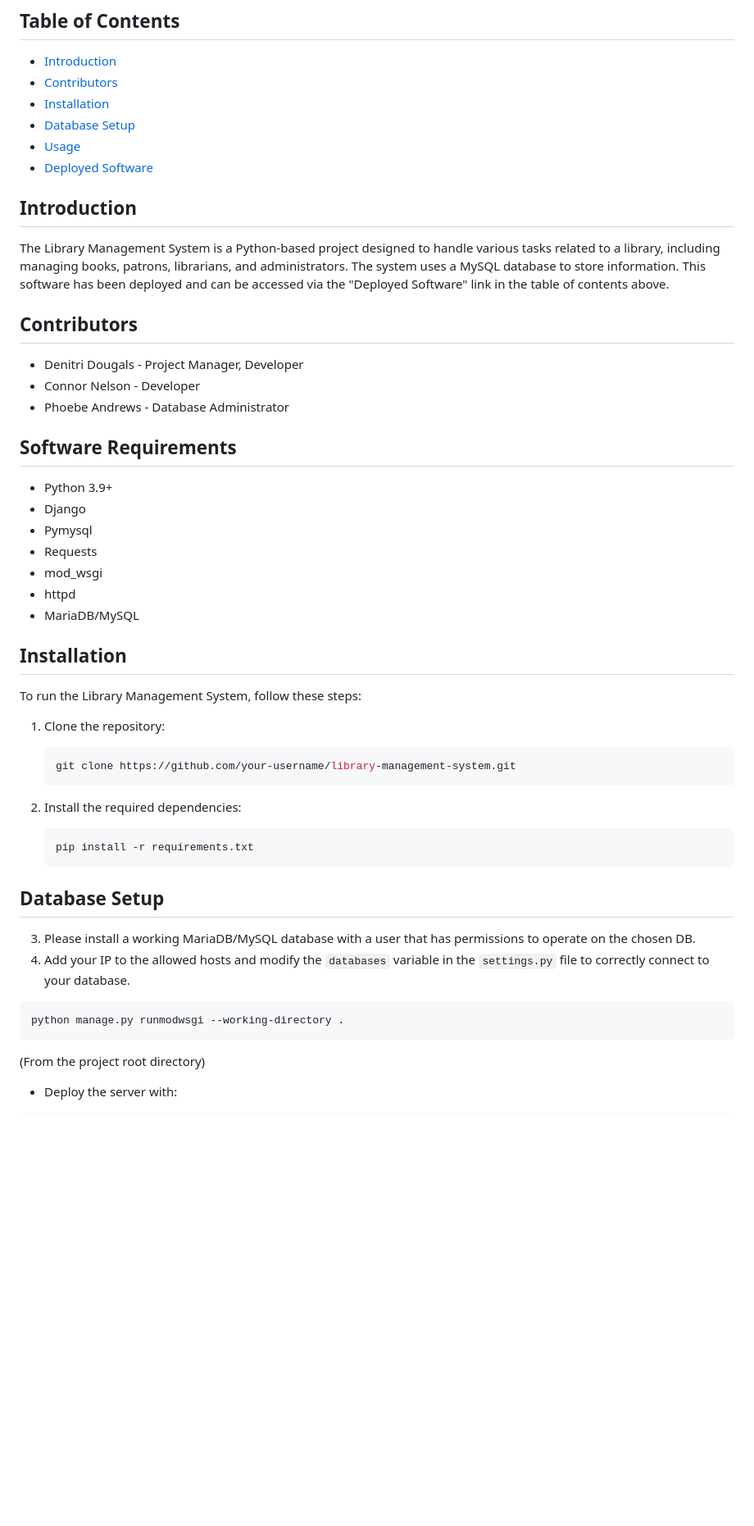
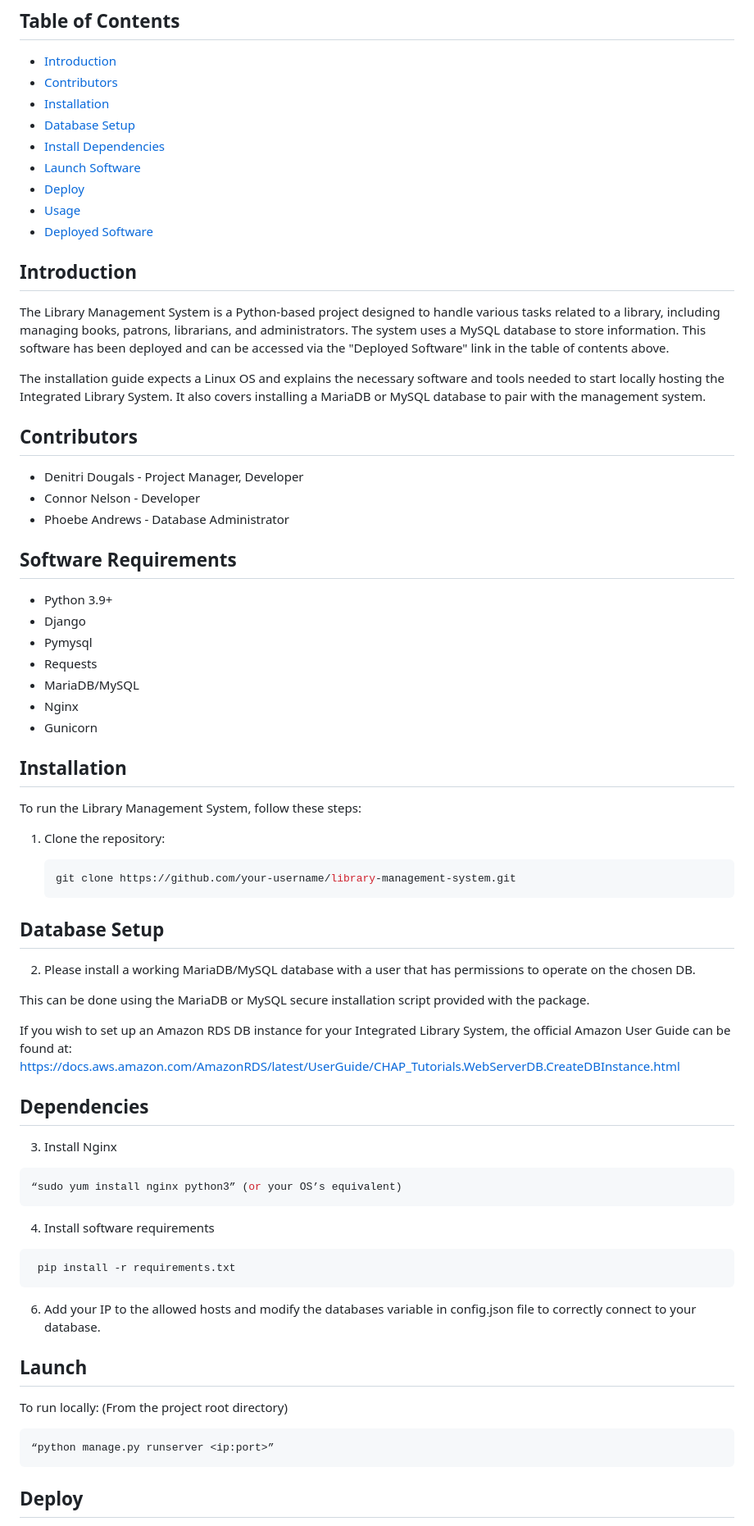
Before and after one commit to DSDouglas/Integrated-Library-System, a Markdown page: README.md, the part around the change printed below. Shown: that part at 82% size. Drawn GitHub-style; blank space fills up the shorter version.

Commit message:
Update README.md
Updating Readme to reflect Nginx deployment

````diff
--- a/README.md
+++ b/README.md
@@ -20,12 +20,17 @@
 - [Contributors](#contributors)
 - [Installation](#installation)
 - [Database Setup](#database-setup)
+- [Install Dependencies](#dependencies)
+- [Launch Software](#launch)
+- [Deploy](#deploy)
 - [Usage](#usage)
 - [Deployed Software](https://group7.teacake.dev/)
 
 ## Introduction
 
 The Library Management System is a Python-based project designed to handle various tasks related to a library, including managing books, patrons, librarians, and administrators. The system uses a MySQL database to store information. This software has been deployed and can be accessed via the "Deployed Software" link in the table of contents above.
+
+The installation guide expects a Linux OS and explains the necessary software and tools needed to start locally hosting the Integrated Library System. It also covers installing a MariaDB or MySQL database to pair with the management system.
 
 
 ## Contributors
@@ -39,9 +44,9 @@ The Library Management System is a Python-based project designed to handle vario
 - Django
 - Pymysql
 - Requests
-- mod_wsgi
-- httpd
 - MariaDB/MySQL
+- Nginx
+- Gunicorn
 
 ## Installation
 
@@ -53,20 +58,31 @@ To run the Library Management System, follow these steps:
    git clone https://github.com/your-username/library-management-system.git
    ```
 
-2. Install the required dependencies:
+## Database Setup
+2. Please install a working MariaDB/MySQL database with a user that has permissions to operate on the chosen DB.
 
-   ```bash
+This can be done using the MariaDB or MySQL secure installation script provided with the package.
+
+If you wish to set up an Amazon RDS DB instance for your Integrated Library System, the official Amazon User Guide can be found at: https://docs.aws.amazon.com/AmazonRDS/latest/UserGuide/CHAP_Tutorials.WebServerDB.CreateDBInstance.html
+
+## Dependencies
+
+3. Install Nginx
+  ```bash
+  “sudo yum install nginx python3” (or your OS’s equivalent)
+  ```
+4. Install software requirements
+  ```bash
    pip install -r requirements.txt
-   ```
+  ```
+6.  Add your IP to the allowed hosts and modify the databases variable in config.json file to correctly connect to your database.
 
-## Database Setup
-3. Please install a working MariaDB/MySQL database with a user that has permissions to operate on the chosen DB.
-4. Add your IP to the allowed hosts and modify the `databases` variable in the `settings.py` file to correctly connect to your database.
+## Launch
 
-```bash
-python manage.py runmodwsgi --working-directory .
-```
+To run locally: (From the project root directory)
+  ```bash
+  “python manage.py runserver <ip:port>”
+  ```
 
-(From the project root directory)
-- Deploy the server with:
+## Deploy
 
````
Also changed, not shown: other parts of README.md (+10 -4 lines).
